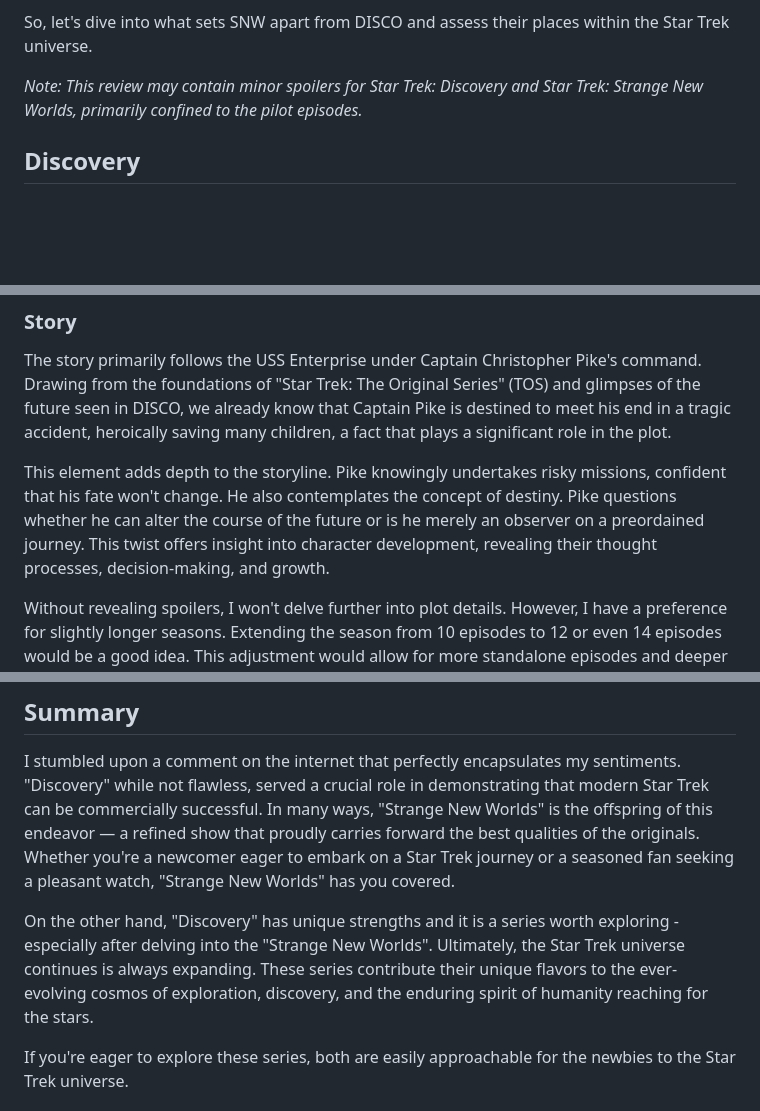
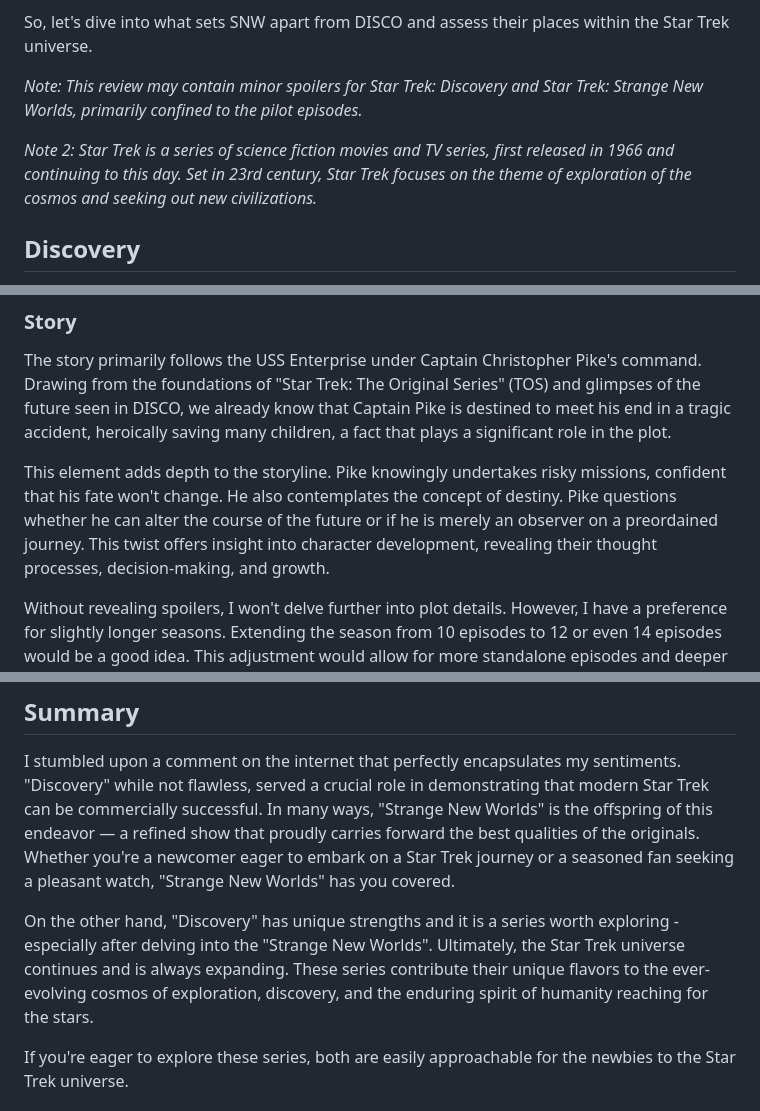
Before and after one commit to szymonpulut/szymonpulut.github.io, a Markdown page: _posts/nu-trek.md, 3 parts joined by grey strips. GitHub-like rendering; blank space fills up the shorter version.

Commit message:
fix(posts/nu trek): minor copywriting fixes (#58)

```diff
--- a/_posts/nu-trek.md
+++ b/_posts/nu-trek.md
@@ -25,6 +25,8 @@ So, let's dive into what sets SNW apart from DISCO and assess their places withi
 
 _Note: This review may contain minor spoilers for Star Trek: Discovery and Star Trek: Strange New Worlds, primarily confined to the pilot episodes._
 
+_Note 2: Star Trek is a series of science fiction movies and TV series, first released in 1966 and continuing to this day. Set in 23rd century, Star Trek focuses on the theme of exploration of the cosmos and seeking out new civilizations._
+
 ## Discovery
 
 DISCO was my gateway into the modern Star Trek productions, leaving a permanent mark on my perspective. Frankly, I have mixed feelings towards "Discovery". If I were to rate it, I'd settle on a solid 6.5 out of 10. Here's why.
@@ -71,7 +73,7 @@ Some episodes employ traditional Star Trek shooting techniques, evoking a sense
 
 The story primarily follows the USS Enterprise under Captain Christopher Pike's command. Drawing from the foundations of "Star Trek: The Original Series" (TOS) and glimpses of the future seen in DISCO, we already know that Captain Pike is destined to meet his end in a tragic accident, heroically saving many children, a fact that plays a significant role in the plot.
 
-This element adds depth to the storyline. Pike knowingly undertakes risky missions, confident that his fate won't change. He also contemplates the concept of destiny. Pike questions whether he can alter the course of the future or is he merely an observer on a preordained journey. This twist offers insight into character development, revealing their thought processes, decision-making, and growth.
+This element adds depth to the storyline. Pike knowingly undertakes risky missions, confident that his fate won't change. He also contemplates the concept of destiny. Pike questions whether he can alter the course of the future or if he is merely an observer on a preordained journey. This twist offers insight into character development, revealing their thought processes, decision-making, and growth.
 
 Without revealing spoilers, I won't delve further into plot details. However, I have a preference for slightly longer seasons. Extending the season from 10 episodes to 12 or even 14 episodes would be a good idea. This adjustment would allow for more standalone episodes and deeper character introspection. Nonetheless, I understand that the constraints of modern TV production do not always allow for this - and it doesn't significantly diminish my overall enjoyment of the series.
 
@@ -79,7 +81,7 @@ Without revealing spoilers, I won't delve further into plot details. However, I
 
 I stumbled upon a comment on the internet that perfectly encapsulates my sentiments. "Discovery" while not flawless, served a crucial role in demonstrating that modern Star Trek can be commercially successful. In many ways, "Strange New Worlds" is the offspring of this endeavor — a refined show that proudly carries forward the best qualities of the originals. Whether you're a newcomer eager to embark on a Star Trek journey or a seasoned fan seeking a pleasant watch, "Strange New Worlds" has you covered.
 
-On the other hand, "Discovery" has unique strengths and it is a series worth exploring - especially after delving into the "Strange New Worlds". Ultimately, the Star Trek universe continues is always expanding. These series contribute their unique flavors to the ever-evolving cosmos of exploration, discovery, and the enduring spirit of humanity reaching for the stars.
+On the other hand, "Discovery" has unique strengths and it is a series worth exploring - especially after delving into the "Strange New Worlds". Ultimately, the Star Trek universe continues and is always expanding. These series contribute their unique flavors to the ever-evolving cosmos of exploration, discovery, and the enduring spirit of humanity reaching for the stars.
 
 If you're eager to explore these series, both are easily approachable for the newbies to the Star Trek universe.
 
```
Also changed, not shown: other parts of _posts/nu-trek.md (+1 -1 lines).
